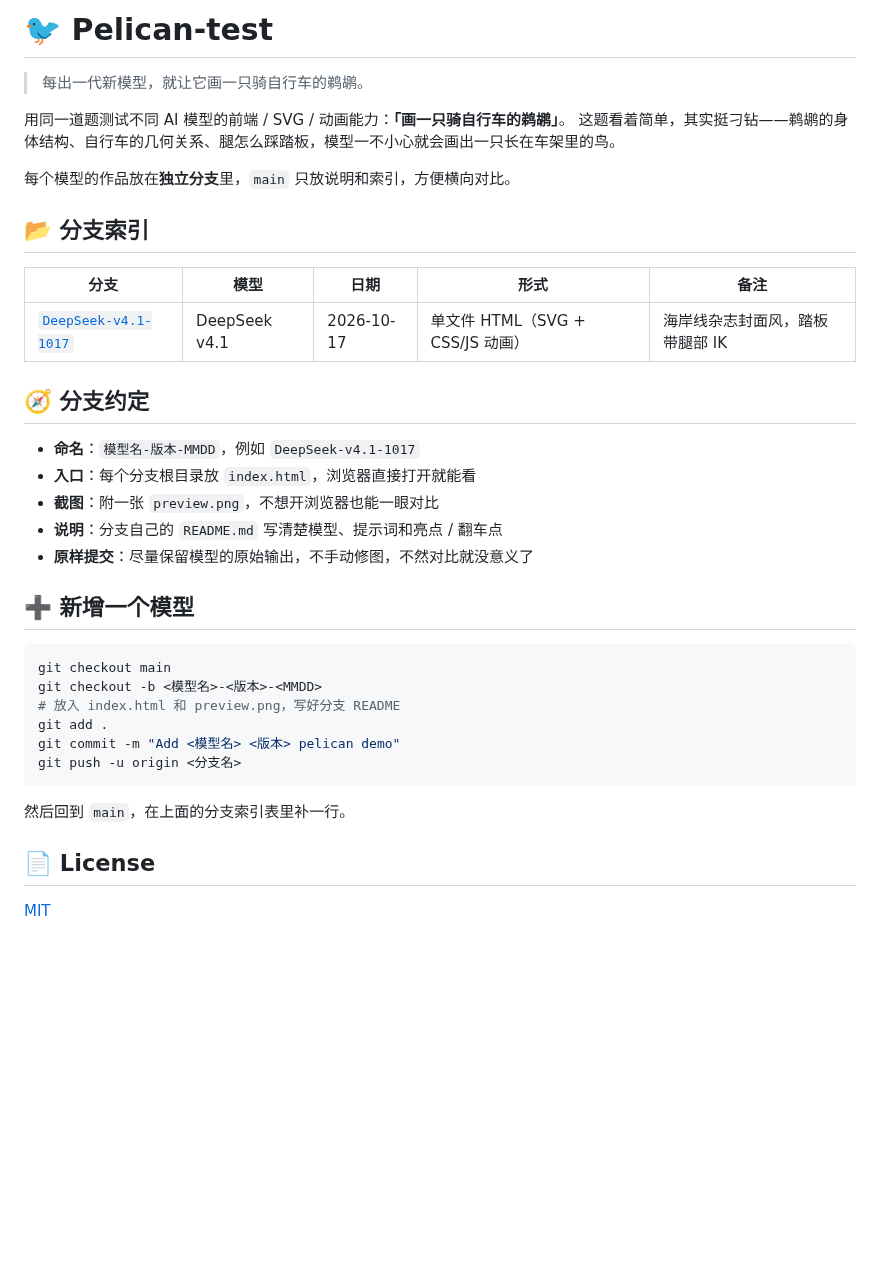
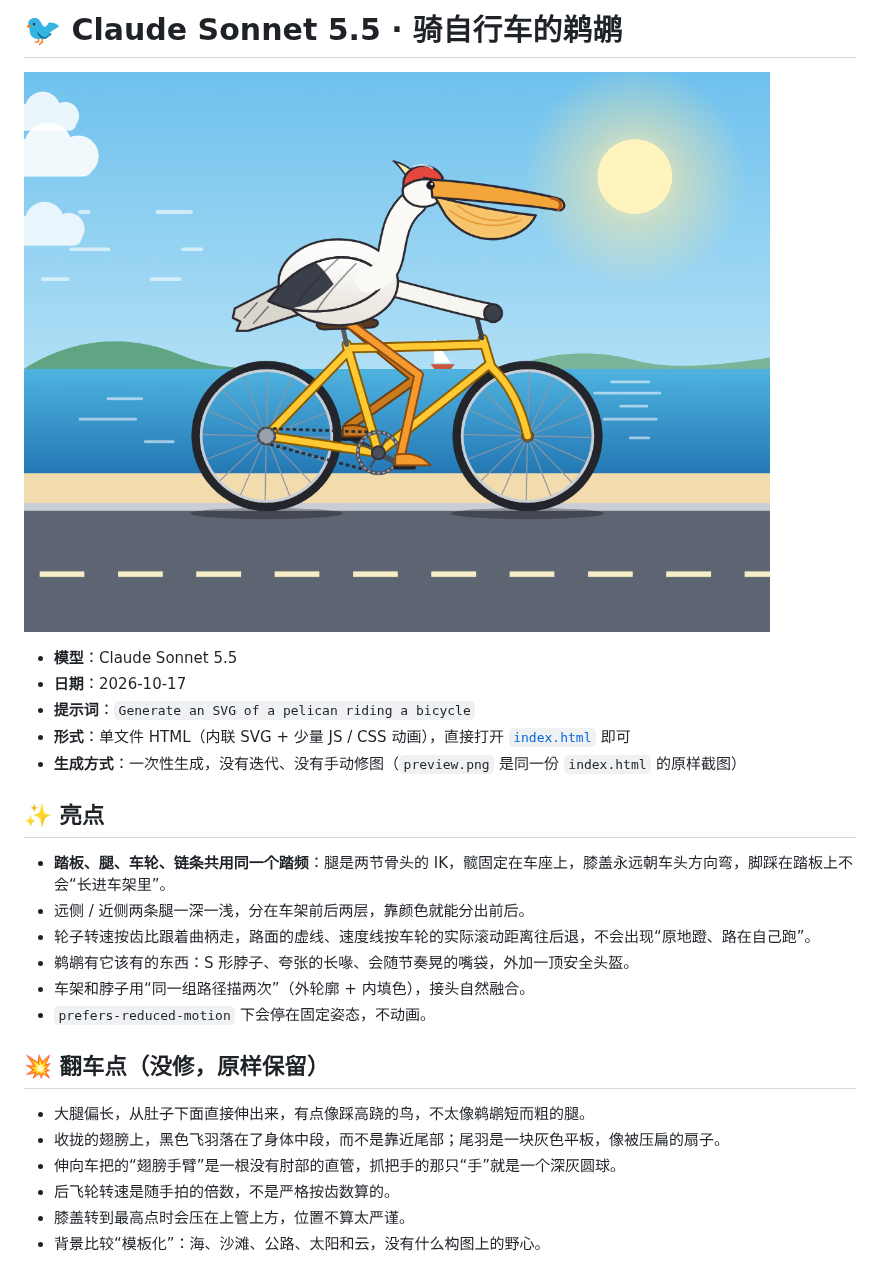
Before and after one commit to systemxthzeonxlu25-spec/Pelican-test, a Markdown page: README.md, the part around the change. Drawn GitHub-style; pictures changed too: preview.png (added); blank space fills up the shorter version.

Commit message:
Add Claude Sonnet 5.5 pelican demo
Co-Authored-By: Claude Sonnet 5.5 <noreply@anthropic.com>
Claude-Session: https://claude.ai/code/session_019SDngbNuBdn2Urejkqv7o3

````diff
--- a/README.md
+++ b/README.md
@@ -1,39 +1,27 @@
-# 🐦 Pelican-test
+# 🐦 Claude Sonnet 5.5 · 骑自行车的鹈鹕
 
-> 每出一代新模型，就让它画一只骑自行车的鹈鹕。
+![preview](preview.png)
 
-用同一道题测试不同 AI 模型的前端 / SVG / 动画能力：**「画一只骑自行车的鹈鹕」**。
-这题看着简单，其实挺刁钻——鹈鹕的身体结构、自行车的几何关系、腿怎么踩踏板，模型一不小心就会画出一只长在车架里的鸟。
+- **模型**：Claude Sonnet 5.5
+- **日期**：2026-10-17
+- **提示词**：`Generate an SVG of a pelican riding a bicycle`
+- **形式**：单文件 HTML（内联 SVG + 少量 JS / CSS 动画），直接打开 [`index.html`](index.html) 即可
+- **生成方式**：一次性生成，没有迭代、没有手动修图（`preview.png` 是同一份 `index.html` 的原样截图）
 
-每个模型的作品放在**独立分支**里，`main` 只放说明和索引，方便横向对比。
+## ✨ 亮点
 
-## 📂 分支索引
+- **踏板、腿、车轮、链条共用同一个踏频**：腿是两节骨头的 IK，髋固定在车座上，膝盖永远朝车头方向弯，脚踩在踏板上不会“长进车架里”。
+- 远侧 / 近侧两条腿一深一浅，分在车架前后两层，靠颜色就能分出前后。
+- 轮子转速按齿比跟着曲柄走，路面的虚线、速度线按车轮的实际滚动距离往后退，不会出现“原地蹬、路在自己跑”。
+- 鹈鹕有它该有的东西：S 形脖子、夸张的长喙、会随节奏晃的嘴袋，外加一顶安全头盔。
+- 车架和脖子用“同一组路径描两次”（外轮廓 + 内填色），接头自然融合。
+- `prefers-reduced-motion` 下会停在固定姿态，不动画。
 
-| 分支 | 模型 | 日期 | 形式 | 备注 |
-| --- | --- | --- | --- | --- |
-| [`DeepSeek-v4.1-1017`](../../tree/DeepSeek-v4.1-1017) | DeepSeek v4.1 | 2026-10-17 | 单文件 HTML（SVG + CSS/JS 动画） | 海岸线杂志封面风，踏板带腿部 IK |
+## 💥 翻车点（没修，原样保留）
 
-## 🧭 分支约定
-
-- **命名**：`模型名-版本-MMDD`，例如 `DeepSeek-v4.1-1017`
-- **入口**：每个分支根目录放 `index.html`，浏览器直接打开就能看
-- **截图**：附一张 `preview.png`，不想开浏览器也能一眼对比
-- **说明**：分支自己的 `README.md` 写清楚模型、提示词和亮点 / 翻车点
-- **原样提交**：尽量保留模型的原始输出，不手动修图，不然对比就没意义了
-
-## ➕ 新增一个模型
-
-```bash
-git checkout main
-git checkout -b <模型名>-<版本>-<MMDD>
-# 放入 index.html 和 preview.png，写好分支 README
-git add .
-git commit -m "Add <模型名> <版本> pelican demo"
-git push -u origin <分支名>
-```
-
-然后回到 `main`，在上面的分支索引表里补一行。
-
-## 📄 License
-
-[MIT](LICENSE)
+- 大腿偏长，从肚子下面直接伸出来，有点像踩高跷的鸟，不太像鹈鹕短而粗的腿。
+- 收拢的翅膀上，黑色飞羽落在了身体中段，而不是靠近尾部；尾羽是一块灰色平板，像被压扁的扇子。
+- 伸向车把的“翅膀手臂”是一根没有肘部的直管，抓把手的那只“手”就是一个深灰圆球。
+- 后飞轮转速是随手拍的倍数，不是严格按齿数算的。
+- 膝盖转到最高点时会压在上管上方，位置不算太严谨。
+- 背景比较“模板化”：海、沙滩、公路、太阳和云，没有什么构图上的野心。
````
Also changed, not shown: 1 other file.
